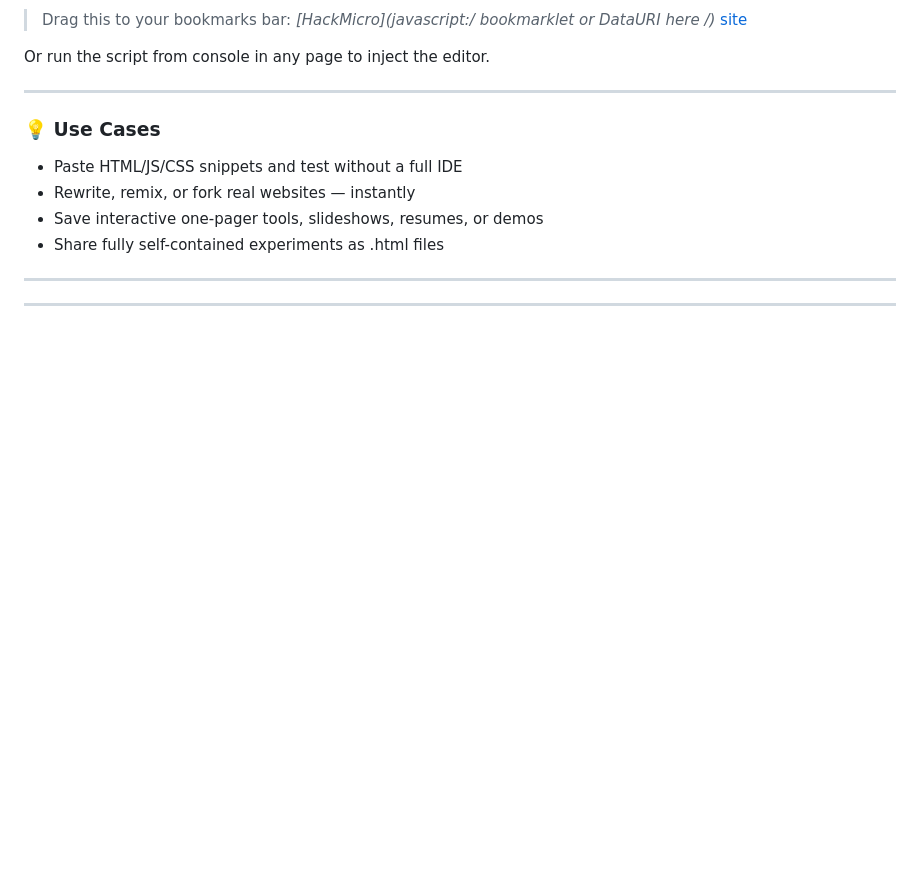
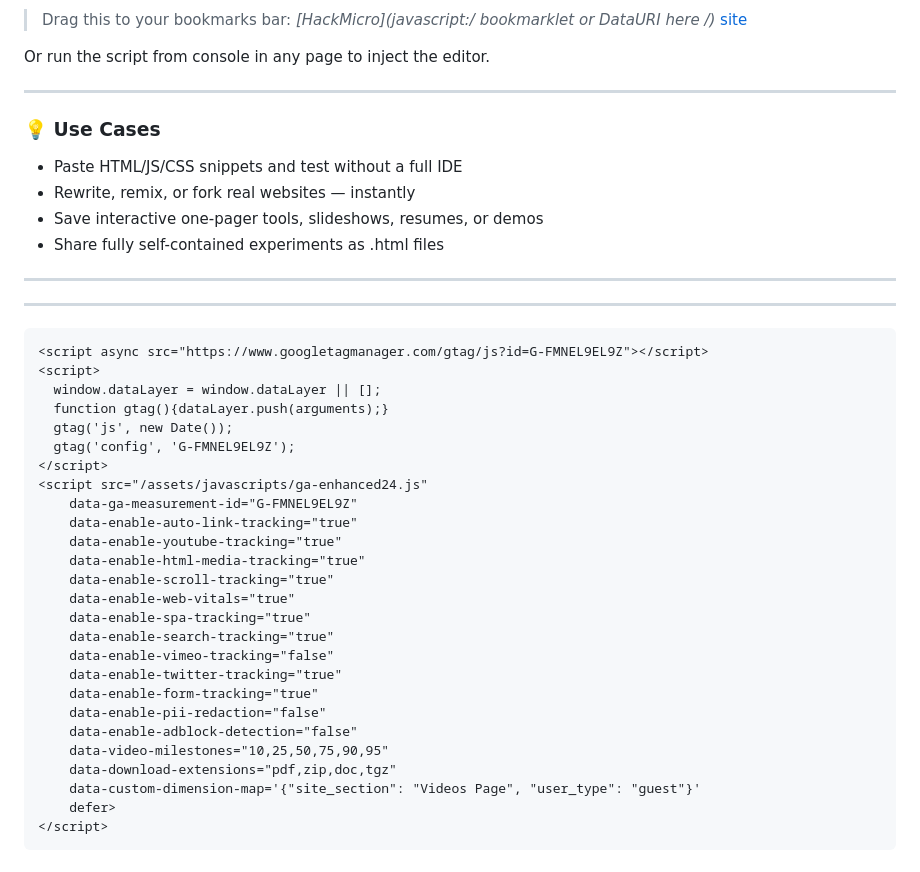
Before and after one commit to rkooyenga/hack-micro, a Markdown page: README.md, the part around the change. Rendered like a GitHub page; blank space fills up the shorter version.

Commit message:
Update README.md
add ga

```diff
--- a/README.md
+++ b/README.md
@@ -113,3 +113,30 @@ Follow along at [](https://x.com/), [site](https://hackmicro.com)
 ---
 
 -->
+<!-- Global site tag (gtag.js) - Google Analytics -->
+    <script async src="https://www.googletagmanager.com/gtag/js?id=G-FMNEL9EL9Z"></script>
+    <script>
+      window.dataLayer = window.dataLayer || [];
+      function gtag(){dataLayer.push(arguments);}
+      gtag('js', new Date());
+      gtag('config', 'G-FMNEL9EL9Z');
+    </script>
+    <script src="/assets/javascripts/ga-enhanced24.js"
+        data-ga-measurement-id="G-FMNEL9EL9Z"
+        data-enable-auto-link-tracking="true"
+        data-enable-youtube-tracking="true"
+        data-enable-html-media-tracking="true"
+        data-enable-scroll-tracking="true"
+        data-enable-web-vitals="true"
+        data-enable-spa-tracking="true"
+        data-enable-search-tracking="true"
+        data-enable-vimeo-tracking="false"
+        data-enable-twitter-tracking="true"
+        data-enable-form-tracking="true"
+        data-enable-pii-redaction="false"
+        data-enable-adblock-detection="false"
+        data-video-milestones="10,25,50,75,90,95"
+        data-download-extensions="pdf,zip,doc,tgz"
+        data-custom-dimension-map='{"site_section": "Videos Page", "user_type": "guest"}'
+        defer>
+    </script>
```
